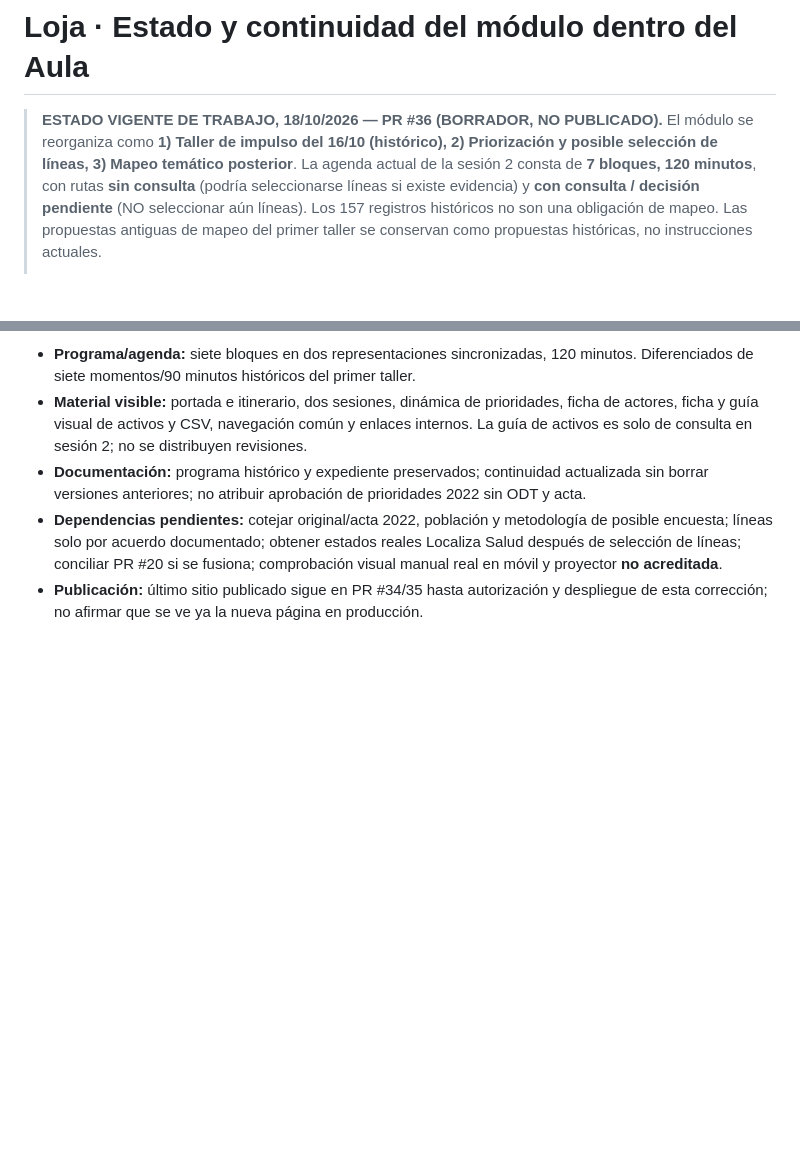
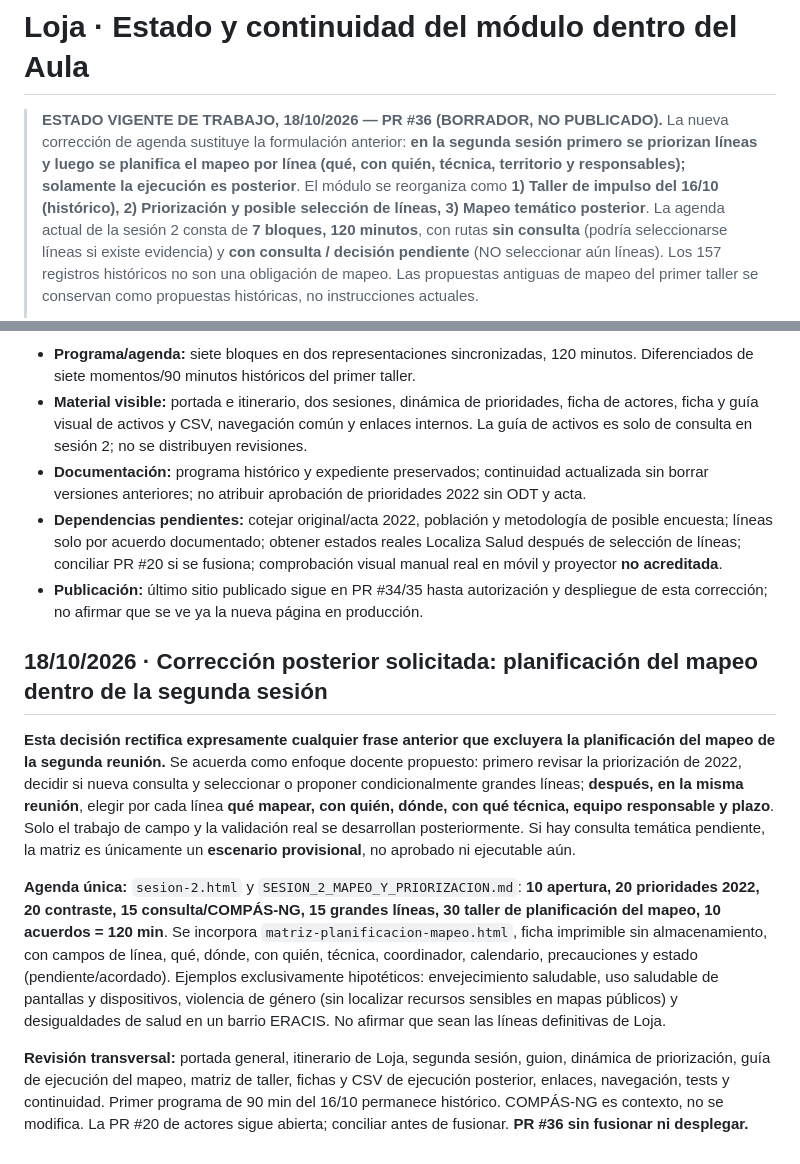
Before and after one commit to bhermoso/aula-activos-comunitarios, a Markdown page: impulso/ESTADO_Y_CONTINUIDAD.md, 2 parts joined by grey strips. Rendered like a GitHub page; blank space fills up the shorter version.

Commit message:
docs(loja): registrar planificación del mapeo dentro de sesión 2, ejecución posterior

```diff
--- a/impulso/ESTADO_Y_CONTINUIDAD.md
+++ b/impulso/ESTADO_Y_CONTINUIDAD.md
@@ -1,6 +1,6 @@
 # Loja · Estado y continuidad del módulo dentro del Aula
 
-> **ESTADO VIGENTE DE TRABAJO, 18/10/2026 — PR #36 (BORRADOR, NO PUBLICADO).**
+> **ESTADO VIGENTE DE TRABAJO, 18/10/2026 — PR #36 (BORRADOR, NO PUBLICADO).** La nueva corrección de agenda sustituye la formulación anterior: **en la segunda sesión primero se priorizan líneas y luego se planifica el mapeo por línea (qué, con quién, técnica, territorio y responsables); solamente la ejecución es posterior**.
 > El módulo se reorganiza como **1) Taller de impulso del 16/10 (histórico), 2) Priorización y posible selección de líneas, 3) Mapeo temático posterior**. La agenda actual de la sesión 2 consta de **7 bloques, 120 minutos**, con rutas **sin consulta** (podría seleccionarse líneas si existe evidencia) y **con consulta / decisión pendiente** (NO seleccionar aún líneas). Los 157 registros históricos no son una obligación de mapeo. Las propuestas antiguas de mapeo del primer taller se conservan como propuestas históricas, no instrucciones actuales.
 >
 > **Arquitectura propuesta en rama:** `impulso/index.html` itinerario; `taller-impulso.html` primer taller preservado; `sesion-2.html` taller de priorización; `guia-mapeo.html` guía visual, y ficha/CSV solo para fase posterior. Navegación compartida `assets/loja-navegacion.css/js` con Aula/Loja/talleres/guía/volver. La guía original Markdown es fuente editable interna, **no acceso docente directo**.
@@ -98,3 +98,11 @@ La propuesta se publicó mediante la **PR #34 fusionada en `main`** con material
 - **Documentación:** programa histórico y expediente preservados; continuidad actualizada sin borrar versiones anteriores; no atribuir aprobación de prioridades 2022 sin ODT y acta.
 - **Dependencias pendientes:** cotejar original/acta 2022, población y metodología de posible encuesta; líneas solo por acuerdo documentado; obtener estados reales Localiza Salud después de selección de líneas; conciliar PR #20 si se fusiona; comprobación visual manual real en móvil y proyector **no acreditada**.
 - **Publicación:** último sitio publicado sigue en PR #34/35 hasta autorización y despliegue de esta corrección; no afirmar que se ve ya la nueva página en producción.
+
+## 18/10/2026 · Corrección posterior solicitada: planificación del mapeo dentro de la segunda sesión
+
+**Esta decisión rectifica expresamente cualquier frase anterior que excluyera la planificación del mapeo de la segunda reunión.** Se acuerda como enfoque docente propuesto: primero revisar la priorización de 2022, decidir si nueva consulta y seleccionar o proponer condicionalmente grandes líneas; **después, en la misma reunión**, elegir por cada línea **qué mapear, con quién, dónde, con qué técnica, equipo responsable y plazo**. Solo el trabajo de campo y la validación real se desarrollan posteriormente. Si hay consulta temática pendiente, la matriz es únicamente un **escenario provisional**, no aprobado ni ejecutable aún.
+
+**Agenda única:** `sesion-2.html` y `SESION_2_MAPEO_Y_PRIORIZACION.md`: **10 apertura, 20 prioridades 2022, 20 contraste, 15 consulta/COMPÁS-NG, 15 grandes líneas, 30 taller de planificación del mapeo, 10 acuerdos = 120 min**. Se incorpora `matriz-planificacion-mapeo.html`, ficha imprimible sin almacenamiento, con campos de línea, qué, dónde, con quién, técnica, coordinador, calendario, precauciones y estado (pendiente/acordado). Ejemplos exclusivamente hipotéticos: envejecimiento saludable, uso saludable de pantallas y dispositivos, violencia de género (sin localizar recursos sensibles en mapas públicos) y desigualdades de salud en un barrio ERACIS. No afirmar que sean las líneas definitivas de Loja.
+
+**Revisión transversal:** portada general, itinerario de Loja, segunda sesión, guion, dinámica de priorización, guía de ejecución del mapeo, matriz de taller, fichas y CSV de ejecución posterior, enlaces, navegación, tests y continuidad. Primer programa de 90 min del 16/10 permanece histórico. COMPÁS-NG es contexto, no se modifica. La PR #20 de actores sigue abierta; conciliar antes de fusionar. **PR #36 sin fusionar ni desplegar.**
```
